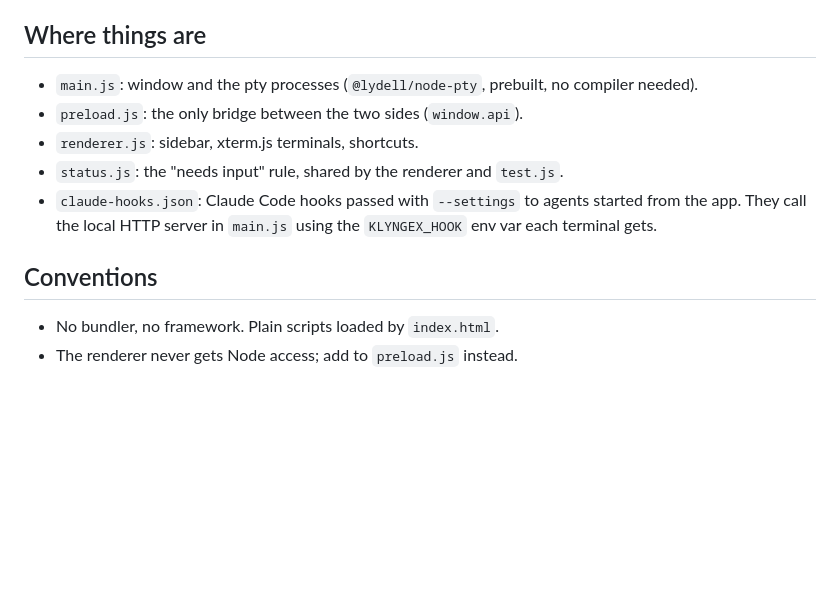
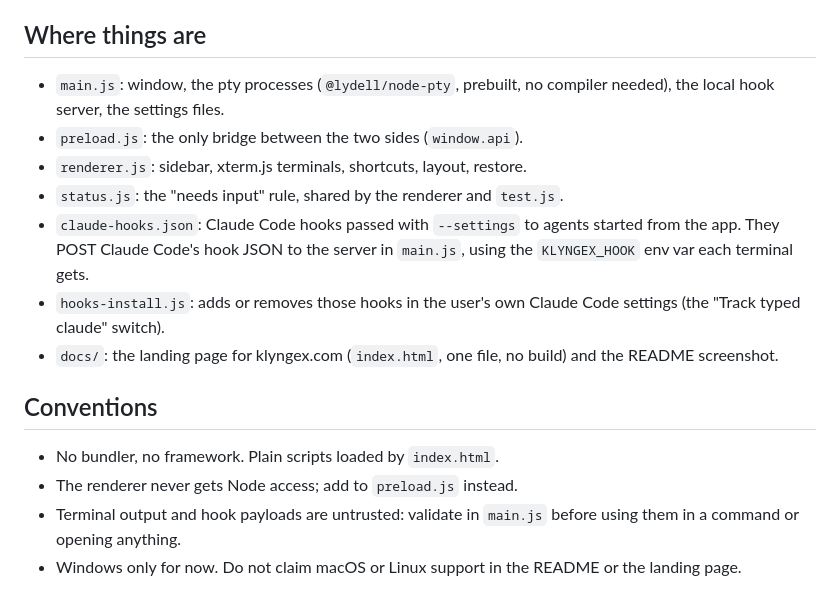
Before and after one commit to SondreGarnes/klyngex, a Markdown page: CLAUDE.md, the part around the change. Rendered like a GitHub page; blank space fills up the shorter version.

```diff
--- a/CLAUDE.md
+++ b/CLAUDE.md
@@ -7,12 +7,16 @@ Parallel terminal workspace for coding agents. Electron app: many terminals in o
 - Test: `npm test`
 
 ## Where things are
-- `main.js`: window and the pty processes (`@lydell/node-pty`, prebuilt, no compiler needed).
+- `main.js`: window, the pty processes (`@lydell/node-pty`, prebuilt, no compiler needed), the local hook server, the settings files.
 - `preload.js`: the only bridge between the two sides (`window.api`).
-- `renderer.js`: sidebar, xterm.js terminals, shortcuts.
+- `renderer.js`: sidebar, xterm.js terminals, shortcuts, layout, restore.
 - `status.js`: the "needs input" rule, shared by the renderer and `test.js`.
-- `claude-hooks.json`: Claude Code hooks passed with `--settings` to agents started from the app. They call the local HTTP server in `main.js` using the `KLYNGEX_HOOK` env var each terminal gets.
+- `claude-hooks.json`: Claude Code hooks passed with `--settings` to agents started from the app. They POST Claude Code's hook JSON to the server in `main.js`, using the `KLYNGEX_HOOK` env var each terminal gets.
+- `hooks-install.js`: adds or removes those hooks in the user's own Claude Code settings (the "Track typed claude" switch).
+- `docs/`: the landing page for klyngex.com (`index.html`, one file, no build) and the README screenshot.
 
 ## Conventions
 - No bundler, no framework. Plain scripts loaded by `index.html`.
 - The renderer never gets Node access; add to `preload.js` instead.
+- Terminal output and hook payloads are untrusted: validate in `main.js` before using them in a command or opening anything.
+- Windows only for now. Do not claim macOS or Linux support in the README or the landing page.
```
Also changed, not shown: README.md (+39 -9 lines), docs/icon.png (added), docs/screenshot.png, 14 other files.
